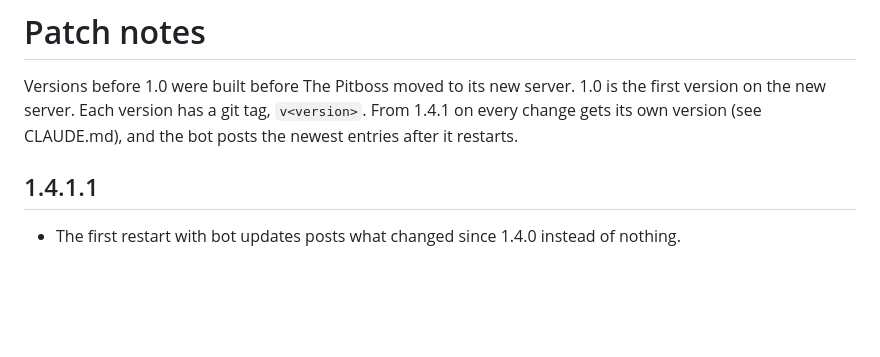
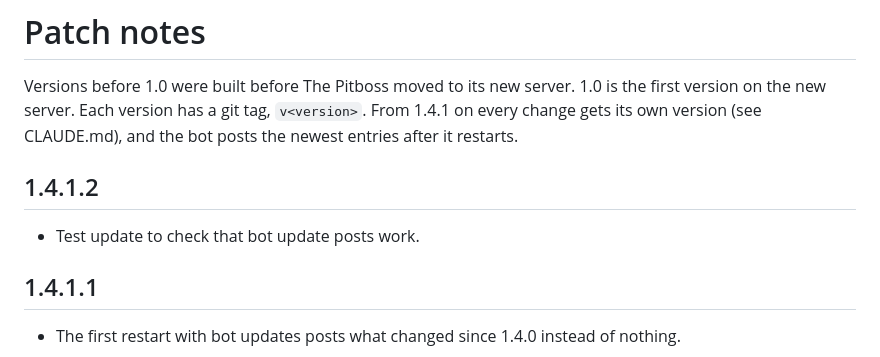
Before and after one commit to Craftyplayz/The-Pitboss, a Markdown page: CHANGELOG.md, the part around the change. GitHub-like rendering; blank space fills up the shorter version.

Commit message:
Test version bump for bot update posts (v1.4.1.2)
Co-Authored-By: Claude Opus 5.5 <noreply@anthropic.com>

```diff
--- a/CHANGELOG.md
+++ b/CHANGELOG.md
@@ -1,6 +1,10 @@
 # Patch notes
 
 Versions before 1.0 were built before The Pitboss moved to its new server. 1.0 is the first version on the new server. Each version has a git tag, `v<version>`. From 1.4.1 on every change gets its own version (see CLAUDE.md), and the bot posts the newest entries after it restarts.
+
+## 1.4.1.2
+
+- Test update to check that bot update posts work.
 
 ## 1.4.1.1
 
```
